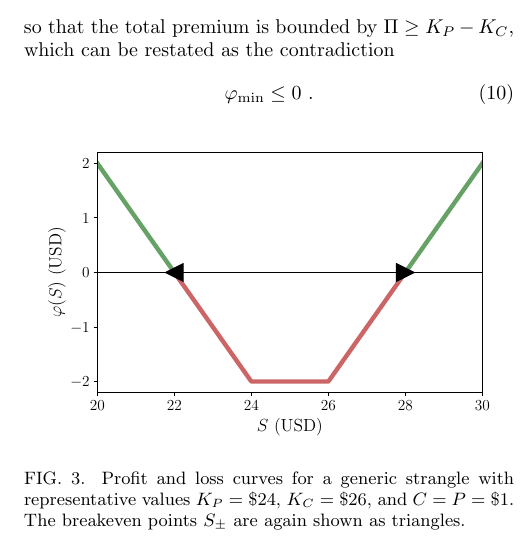
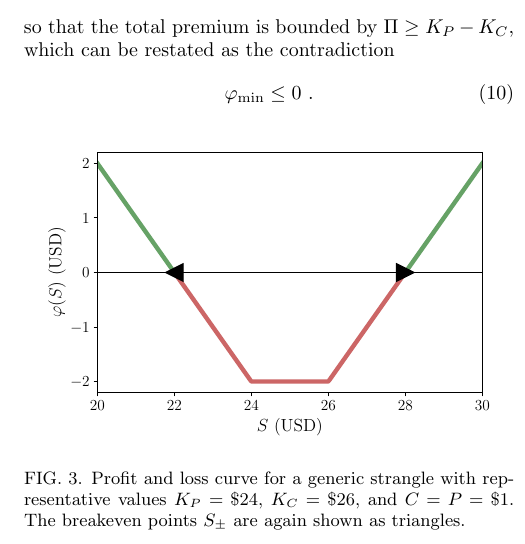
Before and after one commit to sdrasco/EdgeWalker, a LaTeX paper (note/ms.tex): part of one column of page 2 of 3, cut so that both start at the same text. The pictures show the PDF file note/ms.pdf that the author committed with the source.

Commit message:
edit note

```diff
--- a/note/ms.tex
+++ b/note/ms.tex
@@ -31,7 +31,7 @@ sketched in Fig.~\ref{fig:put}.
 \begin{figure}[hb]
     \centering
     \includegraphics[width=0.45\textwidth]{figs/put.pdf}
-    \caption{Profit and loss curves for a long put with representative values of $K_P = \$25$ USD and $P = \$1$ USD.  The breakeven point $S_- = K_P - P$, is shown as a left-pointing triangle.}
+    \caption{Profit and loss curve for a long put with representative values of $K_P = \$25$ USD and $P = \$1$ USD.  The breakeven point $S_- = K_P - P$, is shown as a left-pointing triangle.}
     \label{fig:put}
 \end{figure}
 
@@ -50,7 +50,7 @@ sketched in Fig.~\ref{fig:call}.
 \begin{figure}[hb]
     \centering
     \includegraphics[width=0.45\textwidth]{figs/call.pdf}
-    \caption{Profit and loss curves for a long call with representative values of $K_C = \$25$ and $C = \$1$.  The breakeven point $S_+ = K_C + C$, is shown as a right-pointing triangle.
+    \caption{Profit and loss curve for a long call with representative values of $K_C = \$25$ and $C = \$1$.  The breakeven point $S_+ = K_C + C$, is shown as a right-pointing triangle.
     }
     \label{fig:call}
 \end{figure}
@@ -71,7 +71,7 @@ A generic strangle with $K_P < K_C$, is sketched in Fig.~\ref{fig:strangle}.
 \begin{figure}[hb]
     \centering
     \includegraphics[width=0.45\textwidth]{figs/strangle.pdf}
-    \caption{Profit and loss curves for a generic strangle with representative values
+    \caption{Profit and loss curve for a generic strangle with representative values
     $K_P = \$24$, $K_C = \$26$, and $C = P = \$1$.
     The breakeven points $S_\pm$ are again shown as triangles.}
     \label{fig:strangle}
```
Also changed, not shown: note/ms.pdf, 3 other files.
